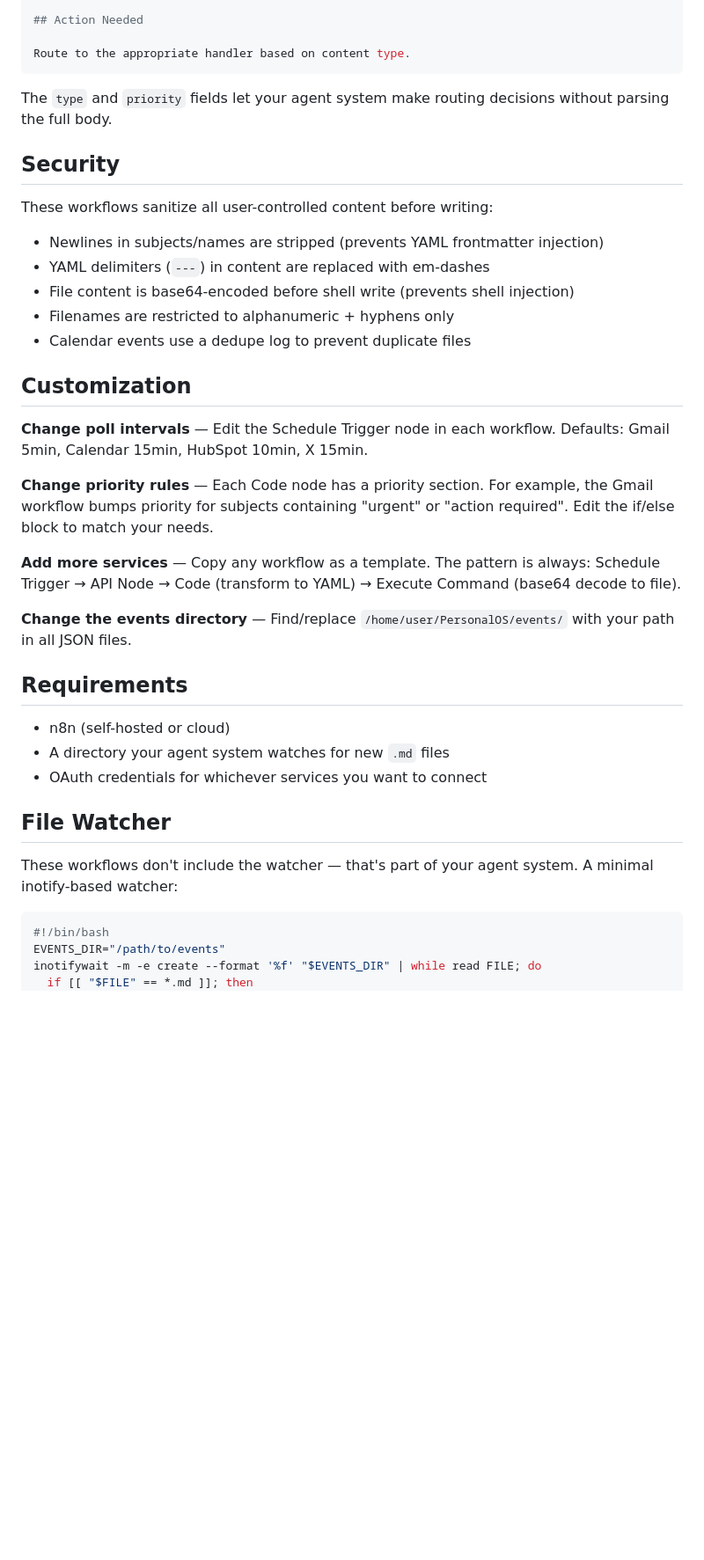
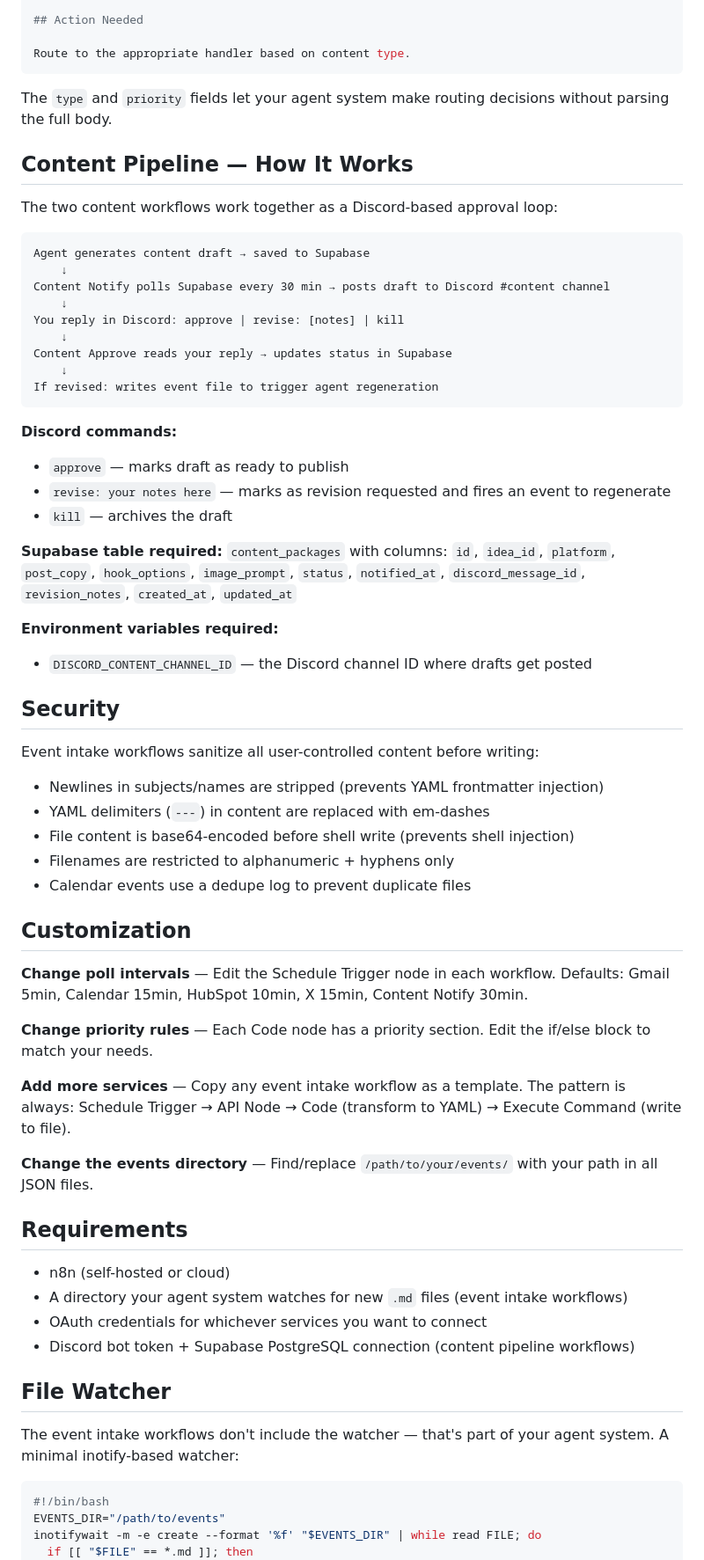
Before and after one commit to consultingnextera/AI-Resources, a Markdown page: n8n Workflows/README.md, the part around one of its changes. Shown at 88% size. GitHub-like rendering; blank space fills up the shorter version.

````diff
--- a/n8n Workflows/README.md
+++ b/n8n Workflows/README.md
@@ -57,10 +66,35 @@ Route to the appropriate handler based on content type.
 
 The `type` and `priority` fields let your agent system make routing decisions without parsing the full body.
 
+## Content Pipeline — How It Works
+
+The two content workflows work together as a Discord-based approval loop:
+
+```
+Agent generates content draft → saved to Supabase
+    ↓
+Content Notify polls Supabase every 30 min → posts draft to Discord #content channel
+    ↓
+You reply in Discord: approve | revise: [notes] | kill
+    ↓
+Content Approve reads your reply → updates status in Supabase
+    ↓
+If revised: writes event file to trigger agent regeneration
+```
+
+**Discord commands:**
+- `approve` — marks draft as ready to publish
+- `revise: your notes here` — marks as revision requested and fires an event to regenerate
+- `kill` — archives the draft
+
+**Supabase table required:** `content_packages` with columns: `id`, `idea_id`, `platform`, `post_copy`, `hook_options`, `image_prompt`, `status`, `notified_at`, `discord_message_id`, `revision_notes`, `created_at`, `updated_at`
+
+**Environment variables required:**
+- `DISCORD_CONTENT_CHANNEL_ID` — the Discord channel ID where drafts get posted
+
 ## Security
 
-These workflows sanitize all user-controlled content before writing:
-
+Event intake workflows sanitize all user-controlled content before writing:
 - Newlines in subjects/names are stripped (prevents YAML frontmatter injection)
 - YAML delimiters (`---`) in content are replaced with em-dashes
 - File content is base64-encoded before shell write (prevents shell injection)
@@ -69,23 +103,24 @@ These workflows sanitize all user-controlled content before writing:
 
 ## Customization
 
-**Change poll intervals** — Edit the Schedule Trigger node in each workflow. Defaults: Gmail 5min, Calendar 15min, HubSpot 10min, X 15min.
+**Change poll intervals** — Edit the Schedule Trigger node in each workflow. Defaults: Gmail 5min, Calendar 15min, HubSpot 10min, X 15min, Content Notify 30min.
 
-**Change priority rules** — Each Code node has a priority section. For example, the Gmail workflow bumps priority for subjects containing "urgent" or "action required". Edit the if/else block to match your needs.
+**Change priority rules** — Each Code node has a priority section. Edit the if/else block to match your needs.
 
-**Add more services** — Copy any workflow as a template. The pattern is always: Schedule Trigger → API Node → Code (transform to YAML) → Execute Command (base64 decode to file).
+**Add more services** — Copy any event intake workflow as a template. The pattern is always: Schedule Trigger → API Node → Code (transform to YAML) → Execute Command (write to file).
 
-**Change the events directory** — Find/replace `/home/user/PersonalOS/events/` with your path in all JSON files.
+**Change the events directory** — Find/replace `/path/to/your/events/` with your path in all JSON files.
 
 ## Requirements
 
 - n8n (self-hosted or cloud)
-- A directory your agent system watches for new `.md` files
+- A directory your agent system watches for new `.md` files (event intake workflows)
 - OAuth credentials for whichever services you want to connect
+- Discord bot token + Supabase PostgreSQL connection (content pipeline workflows)
 
 ## File Watcher
 
-These workflows don't include the watcher — that's part of your agent system. A minimal inotify-based watcher:
+The event intake workflows don't include the watcher — that's part of your agent system. A minimal inotify-based watcher:
 
 ```bash
 #!/bin/bash
````
Also changed, not shown: other parts of n8n Workflows/README.md (+16 -7 lines).
